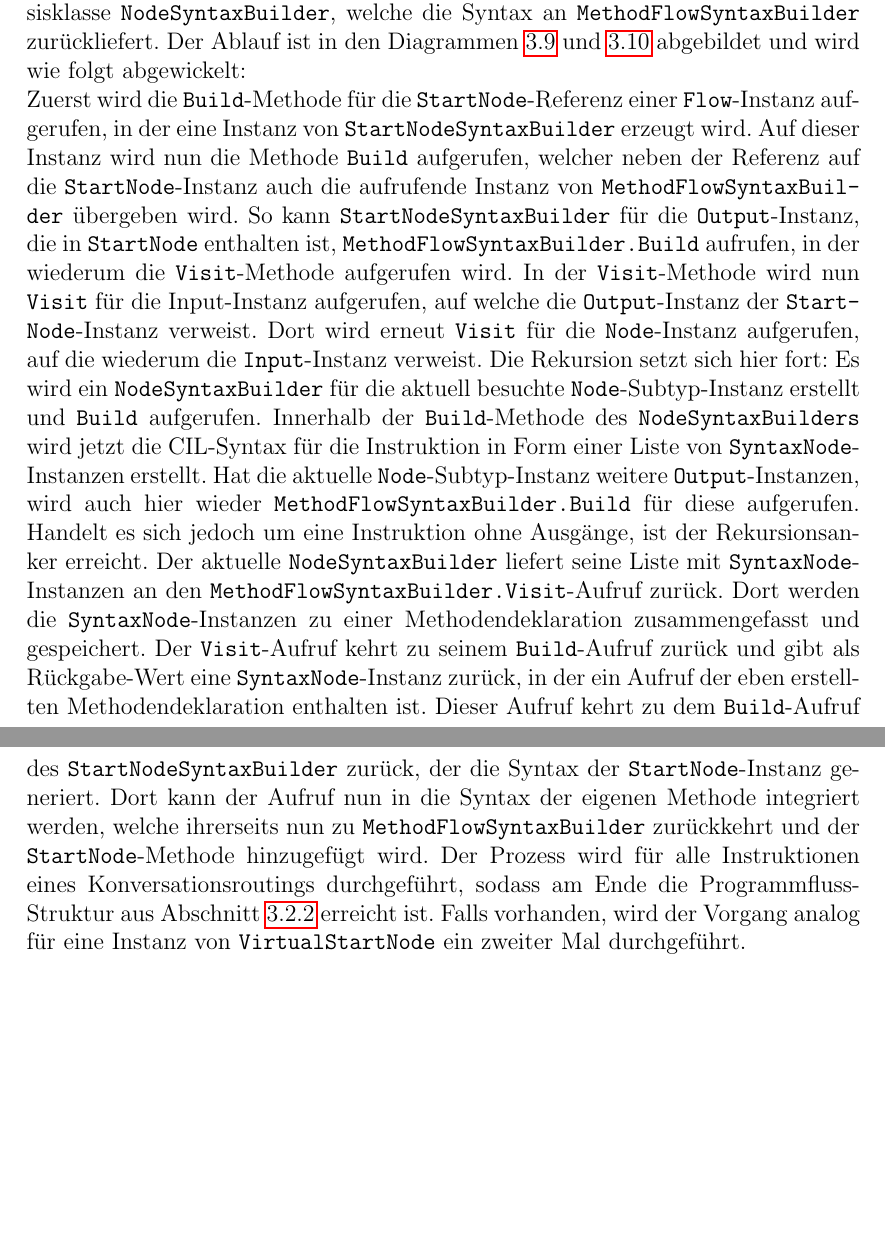
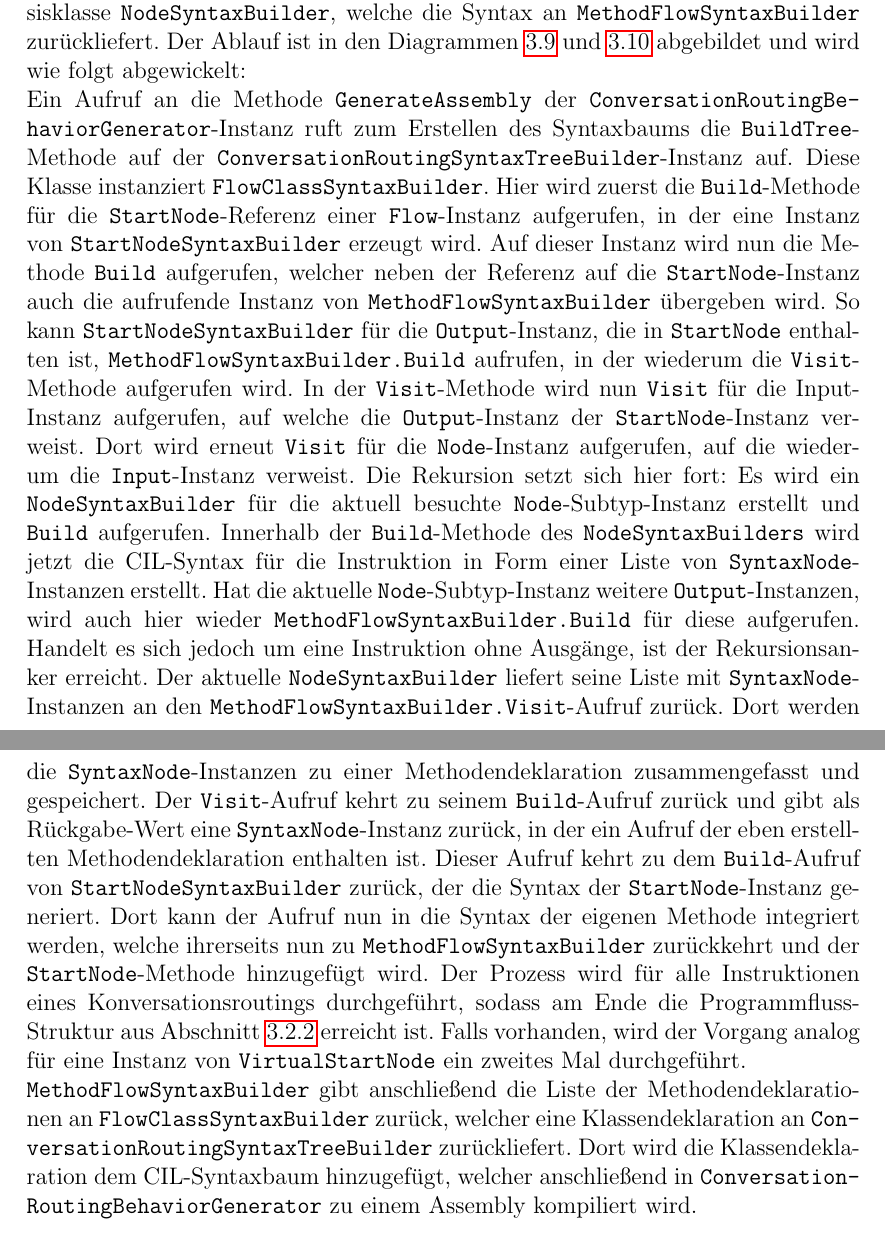
Before and after one commit to Hirnschwamm/MasterarbeitLatex, a LaTeX thesis (vorlage.tex, which reads chapters/Implementierung.tex): two parts of pages 48 and 49 of 67 before the commit and two parts of pages 48 and 49 of 68 after it, joined at a grey line, cut so that both start at the same text, the shorter picture padded with empty space. Compiled offline with pdfLaTeX.

Commit message:
Better method sequence description in chapter transformation

```diff
--- a/chapters/Implementierung.tex
+++ b/chapters/Implementierung.tex
@@ -171,7 +171,9 @@ Die Struktur der Klassen, die den obenstehenden Algorithmus umsetzen, ist in Abb
 	\caption[Transformationsablauf im Detail]{\textit{Ablauf der Generierung der Methodensyntax im Detail. Zu sehen ist der rekursive Ablauf des Verhaltens der Klasse \texttt{MethodFlowSyntaxBuilder}. In dem abgebildeten Diagramm ist der Ablauf zur Erstellung einer Syntax für ein Konversationsrouting  abgebildet, bei dem die Start-Instruktion direkt in die Terminate-Instruktion mündet. Das Beispiel ist so simpel gehalten, um die Komplexität des Diagramms nicht unnötig zu erhöhen.}}
 	\label{fig:UML:TransformationSequenceDetail}
 \end{figure}
-\noindent Zuerst wird die \texttt{Build}-Methode für die \texttt{StartNode}-Referenz einer \texttt{Flow}-Instanz aufgerufen, in der eine Instanz von \texttt{StartNodeSyntaxBuilder} erzeugt wird. Auf dieser Instanz wird nun die Methode \texttt{Build} aufgerufen, welcher neben der Referenz auf die \texttt{StartNode}-Instanz auch die aufrufende Instanz von \texttt{Meth\-od\-Flow\-Syn\-tax\-Buil\-der} übergeben wird. So kann \texttt{StartNodeSyntaxBuilder} für die \texttt{Output}-Instanz, die in \texttt{StartNode} enthalten ist, \texttt{MethodFlowSyntaxBuilder.Build} aufrufen, in der wiederum die \texttt{Visit}-Methode aufgerufen wird. In der \texttt{Visit}-Methode wird nun \texttt{Visit} für die Input-Instanz aufgerufen, auf welche die \texttt{Output}-Instanz der \texttt{Start\-Node}-Instanz verweist. Dort wird erneut \texttt{Visit} für die \texttt{Node}-Instanz aufgerufen, auf die wiederum die \texttt{Input}-Instanz verweist. Die Rekursion setzt sich hier fort: Es wird ein \texttt{NodeSyntaxBuilder} für die aktuell besuchte \texttt{Node}-Subtyp-Instanz erstellt und \texttt{Build} aufgerufen. Innerhalb der \texttt{Build}-Methode des \texttt{NodeSyntaxBuilders} wird jetzt die CIL-Syntax für die Instruktion in Form einer Liste von \texttt{SyntaxNode}-Instanzen erstellt. Hat die aktuelle \texttt{Node}-Subtyp-Instanz weitere \texttt{Output}-Instanzen, wird auch hier wieder \texttt{Meth\-od\-Flow\-Syn\-tax\-Buil\-der.Build} für diese aufgerufen. Handelt es sich jedoch um eine Instruktion ohne Ausgänge, ist der Rekursionsanker erreicht. Der aktuelle \texttt{NodeSyntaxBuilder} liefert seine Liste mit \texttt{SyntaxNode}-Instanzen an den \texttt{Meth\-od\-Flow\-Syn\-tax\-Buil\-der.Visit}-Aufruf zurück. Dort werden die \texttt{SyntaxNode}-Instanzen zu einer Methodendeklaration zusammengefasst und gespeichert. Der \texttt{Visit}-Aufruf kehrt zu seinem \texttt{Build}-Aufruf zurück und gibt als Rückgabe-Wert eine \texttt{SyntaxNode}-Instanz zurück, in der ein Aufruf der eben erstellten Methodendeklaration enthalten ist. Dieser Aufruf kehrt zu dem \texttt{Build}-Aufruf des \texttt{StartNodeSyntaxBuilder} zurück, der die Syntax der \texttt{StartNode}-Instanz generiert. Dort kann der Aufruf nun in die Syntax der eigenen Methode integriert werden, welche ihrerseits nun zu \texttt{Me\-thod\-Flow\-Syn\-tax\-Builder} zurückkehrt und der \texttt{StartNode}-Methode hinzugefügt wird. Der Prozess wird für alle Instruktionen eines Konversationsroutings durchgeführt, sodass am Ende die Programmfluss-Struktur aus Abschnitt \ref{subsec:Beispiel} erreicht ist. Falls vorhanden, wird der Vorgang analog für eine Instanz von \texttt{VirtualStartNode} ein zweiter Mal durchgeführt.
+\noindent Ein Aufruf an die Methode \texttt{GenerateAssembly} der \texttt{Con\-ver\-sa\-tion\-Rou\-ting\-Be\-ha\-vior\-Gen\-era\-tor}-Instanz ruft zum Erstellen des Syntaxbaums die \texttt{Build\-Tree}-Methode auf der \texttt{Con\-ver\-sa\-tion\-Rou\-ting\-Syn\-tax\-Tree\-Buil\-der}-Instanz auf. Diese Klasse instanziert \texttt{Flow\-Class\-Syn\-tax\-Buil\-der}. Hier wird zuerst die \texttt{Build}-Methode für die \texttt{StartNode}-Referenz einer \texttt{Flow}-Instanz aufgerufen, in der eine Instanz von \texttt{StartNodeSyntaxBuilder} erzeugt wird. Auf dieser Instanz wird nun die Methode \texttt{Build} aufgerufen, welcher neben der Referenz auf die \texttt{StartNode}-Instanz auch die aufrufende Instanz von \texttt{Meth\-od\-Flow\-Syn\-tax\-Buil\-der} übergeben wird. So kann \texttt{StartNodeSyntaxBuilder} für die \texttt{Output}-Instanz, die in \texttt{StartNode} enthalten ist, \texttt{MethodFlowSyntaxBuilder.Build} aufrufen, in der wiederum die \texttt{Visit}-Methode aufgerufen wird. In der \texttt{Visit}-Methode wird nun \texttt{Visit} für die Input-Instanz aufgerufen, auf welche die \texttt{Output}-Instanz der \texttt{Start\-Node}-Instanz verweist. Dort wird erneut \texttt{Visit} für die \texttt{Node}-Instanz aufgerufen, auf die wiederum die \texttt{Input}-Instanz verweist. Die Rekursion setzt sich hier fort: Es wird ein \texttt{NodeSyntaxBuilder} für die aktuell besuchte \texttt{Node}-Subtyp-Instanz erstellt und \texttt{Build} aufgerufen. Innerhalb der \texttt{Build}-Methode des \texttt{NodeSyntaxBuilders} wird jetzt die CIL-Syntax für die Instruktion in Form einer Liste von \texttt{SyntaxNode}-Instanzen erstellt. Hat die aktuelle \texttt{Node}-Subtyp-Instanz weitere \texttt{Output}-Instanzen, wird auch hier wieder \texttt{Meth\-od\-Flow\-Syn\-tax\-Buil\-der.Build} für diese aufgerufen. Handelt es sich jedoch um eine Instruktion ohne Ausgänge, ist der Rekursionsanker erreicht. Der aktuelle \texttt{NodeSyntaxBuilder} liefert seine Liste mit \texttt{SyntaxNode}-Instanzen an den \texttt{Meth\-od\-Flow\-Syn\-tax\-Buil\-der.Visit}-Aufruf zurück. Dort werden die \texttt{SyntaxNode}-Instanzen zu einer Methodendeklaration zusammengefasst und gespeichert. Der \texttt{Visit}-Aufruf kehrt zu seinem \texttt{Build}-Aufruf zurück und gibt als Rückgabe-Wert eine \texttt{SyntaxNode}-Instanz zurück, in der ein Aufruf der eben erstellten Methodendeklaration enthalten ist. Dieser Aufruf kehrt zu dem \texttt{Build}-Aufruf von \texttt{StartNodeSyntaxBuilder} zurück, der die Syntax der \texttt{StartNode}-Instanz generiert. Dort kann der Aufruf nun in die Syntax der eigenen Methode integriert werden, welche ihrerseits nun zu \texttt{Me\-thod\-Flow\-Syn\-tax\-Builder} zurückkehrt und der \texttt{StartNode}-Methode hinzugefügt wird. Der Prozess wird für alle Instruktionen eines Konversationsroutings durchgeführt, sodass am Ende die Programmfluss-Struktur aus Abschnitt \ref{subsec:Beispiel} erreicht ist. Falls vorhanden, wird der Vorgang analog für eine Instanz von \texttt{VirtualStartNode} ein zweites Mal durchgeführt.
+\newline
+\texttt{Meth\-od\-Flow\-Syn\-tax\-Buil\-der} gibt anschließend die Liste der Methodendeklarationen an \texttt{Flow\-Class\-Syn\-tax\-Buil\-der} zurück, welcher eine Klassendeklaration an \texttt{Con\-ver\-sa\-tion\-Rou\-ting\-Syn\-tax\-Tree\-Buil\-der} zurückliefert. Dort wird die Klassendeklaration dem CIL-Syntaxbaum hinzugefügt, welcher anschließend in  \texttt{Con\-ver\-sa\-tion\-Rou\-ting\-Be\-ha\-vior\-Gen\-era\-tor} zu einem Assembly kompiliert wird.
 
 \subsubsection{Asynchrone Methodenausführung}
 \label{subsubsec:Nebenlaeufigkeit}
```
